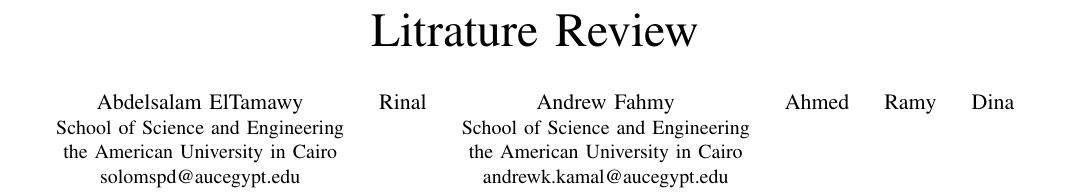
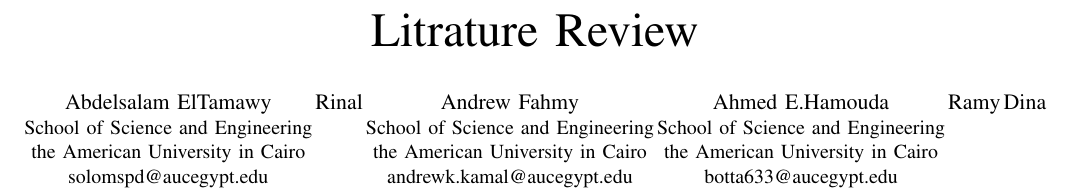
Before and after one commit to solomspd/senior-project, a LaTeX paper (litrature_review/litrature_review.tex): part of page 1 of 7, cut so that both start at the same text. Compiled offline with pdfLaTeX.

Commit message:
Update litrature_review.tex

```diff
--- a/litrature_review/litrature_review.tex
+++ b/litrature_review/litrature_review.tex
@@ -18,7 +18,8 @@
 \IEEEauthorblockN{Andrew Fahmy}
 \IEEEauthorblockA{School of Science and Engineering\\the American University in Cairo\\andrewk.kamal@aucegypt.edu}
 \and
-\IEEEauthorblockN{Ahmed}
+\IEEEauthorblockN{Ahmed E.Hamouda}
+\IEEEauthorblockA{School of Science and Engineering\\the American University in Cairo\\botta633@aucegypt.edu}
 \and
 \IEEEauthorblockN{Ramy}
 \and
```
